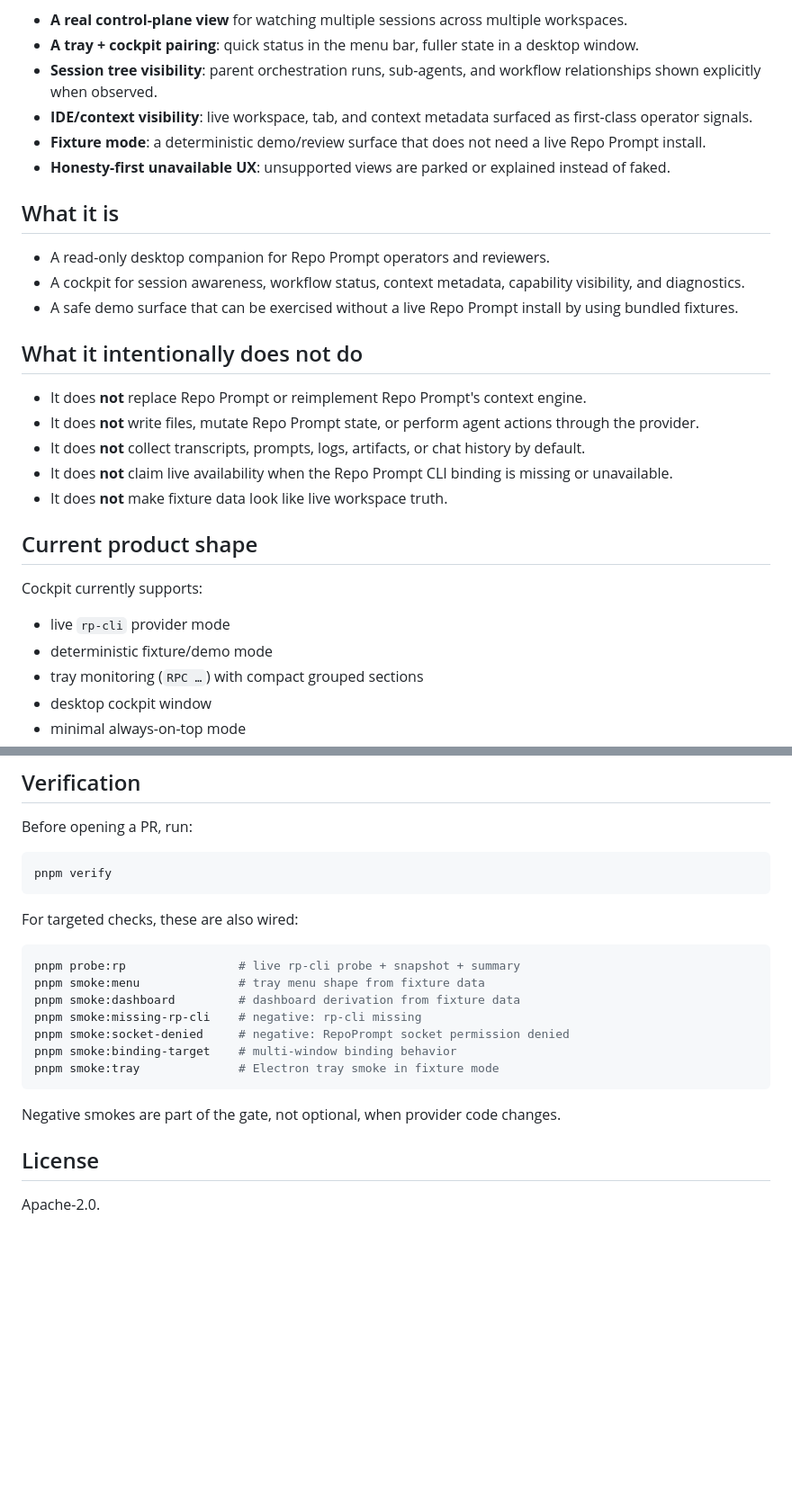
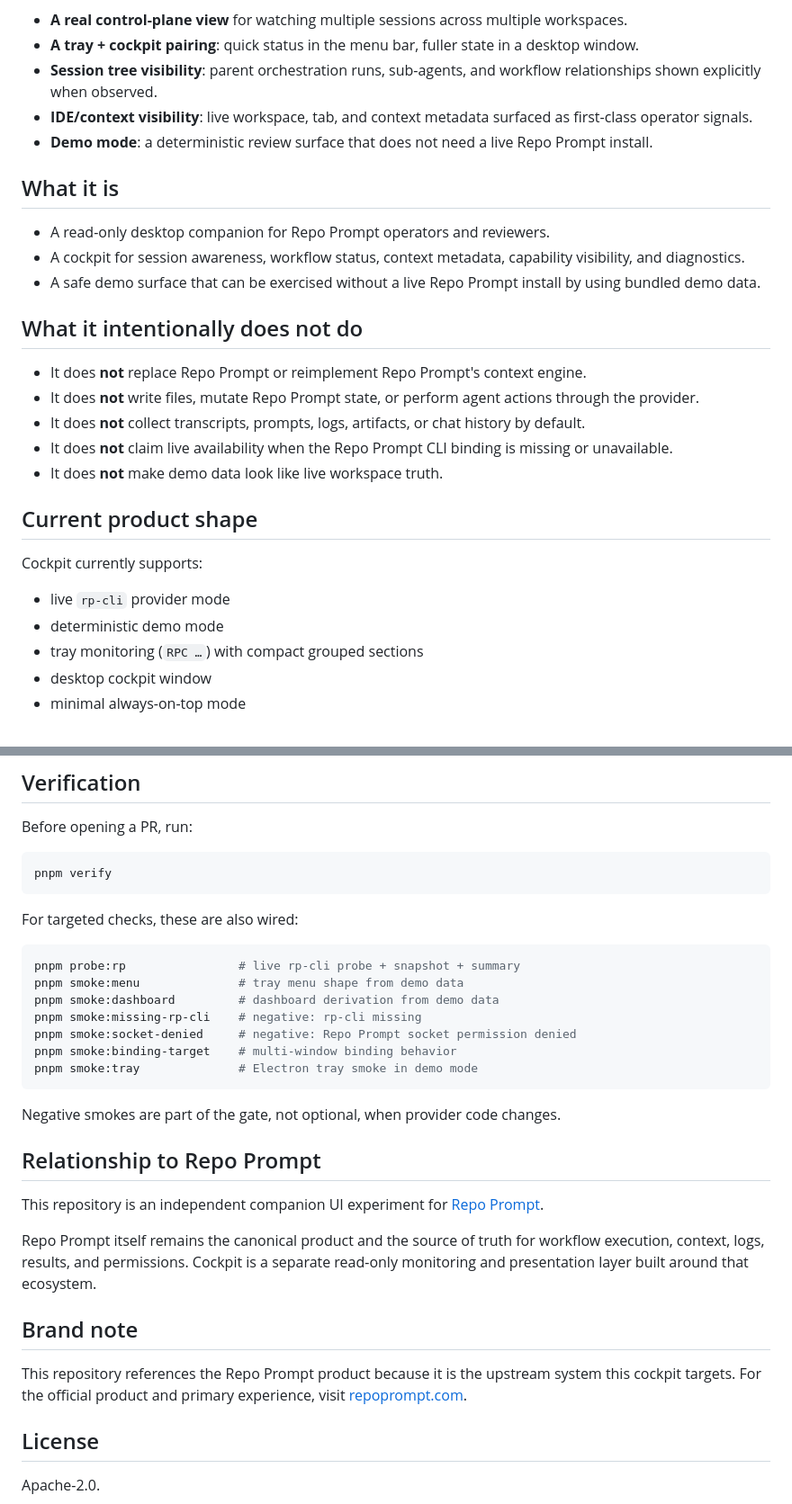
Before and after one commit to z23cc/repo-prompt-cockpit, a Markdown page: README.md, 2 parts joined by grey strips. Shown at 90% size. Rendered like a GitHub page; blank space fills up the shorter version.

Commit message:
Finalize README previews and branding copy

````diff
--- a/README.md
+++ b/README.md
@@ -42,14 +42,13 @@ Instead, it experiments with a few product ideas on top of Repo Prompt state:
 - **A tray + cockpit pairing**: quick status in the menu bar, fuller state in a desktop window.
 - **Session tree visibility**: parent orchestration runs, sub-agents, and workflow relationships shown explicitly when observed.
 - **IDE/context visibility**: live workspace, tab, and context metadata surfaced as first-class operator signals.
-- **Fixture mode**: a deterministic demo/review surface that does not need a live Repo Prompt install.
-- **Honesty-first unavailable UX**: unsupported views are parked or explained instead of faked.
+- **Demo mode**: a deterministic review surface that does not need a live Repo Prompt install.
 
 ## What it is
 
 - A read-only desktop companion for Repo Prompt operators and reviewers.
 - A cockpit for session awareness, workflow status, context metadata, capability visibility, and diagnostics.
-- A safe demo surface that can be exercised without a live Repo Prompt install by using bundled fixtures.
+- A safe demo surface that can be exercised without a live Repo Prompt install by using bundled demo data.
 
 ## What it intentionally does not do
 
@@ -57,14 +56,14 @@ Instead, it experiments with a few product ideas on top of Repo Prompt state:
 - It does **not** write files, mutate Repo Prompt state, or perform agent actions through the provider.
 - It does **not** collect transcripts, prompts, logs, artifacts, or chat history by default.
 - It does **not** claim live availability when the Repo Prompt CLI binding is missing or unavailable.
-- It does **not** make fixture data look like live workspace truth.
+- It does **not** make demo data look like live workspace truth.
 
 ## Current product shape
 
 Cockpit currently supports:
 
 - live `rp-cli` provider mode
-- deterministic fixture/demo mode
+- deterministic demo mode
 - tray monitoring (`RPC …`) with compact grouped sections
 - desktop cockpit window
 - minimal always-on-top mode
@@ -150,15 +149,25 @@ For targeted checks, these are also wired:
 
 ```bash
 pnpm probe:rp                # live rp-cli probe + snapshot + summary
-pnpm smoke:menu              # tray menu shape from fixture data
-pnpm smoke:dashboard         # dashboard derivation from fixture data
+pnpm smoke:menu              # tray menu shape from demo data
+pnpm smoke:dashboard         # dashboard derivation from demo data
 pnpm smoke:missing-rp-cli    # negative: rp-cli missing
-pnpm smoke:socket-denied     # negative: RepoPrompt socket permission denied
+pnpm smoke:socket-denied     # negative: Repo Prompt socket permission denied
 pnpm smoke:binding-target    # multi-window binding behavior
-pnpm smoke:tray              # Electron tray smoke in fixture mode
+pnpm smoke:tray              # Electron tray smoke in demo mode
 ```
 
 Negative smokes are part of the gate, not optional, when provider code changes.
+
+## Relationship to Repo Prompt
+
+This repository is an independent companion UI experiment for [Repo Prompt](https://repoprompt.com/).
+
+Repo Prompt itself remains the canonical product and the source of truth for workflow execution, context, logs, results, and permissions. Cockpit is a separate read-only monitoring and presentation layer built around that ecosystem.
+
+## Brand note
+
+This repository references the Repo Prompt product because it is the upstream system this cockpit targets. For the official product and primary experience, visit [repoprompt.com](https://repoprompt.com/).
 
 ## License
 
````
Also changed, not shown: other parts of README.md (+12 -12 lines), docs/images/preview-demo-cockpit.png (renamed from docs/images/cockpit-desktop-fixture.png), docs/images/preview-demo-mini.png (renamed from docs/images/cockpit-minimal-fixture.png), docs/images/preview-live-cockpit.png (renamed from docs/images/cockpit-desktop-live.png), docs/images/preview-live-mini.png (renamed from docs/images/cockpit-minimal-live.png), docs/images/preview-menu-popup.png (renamed from docs/images/cockpit-tray-popup-fixture.png).
